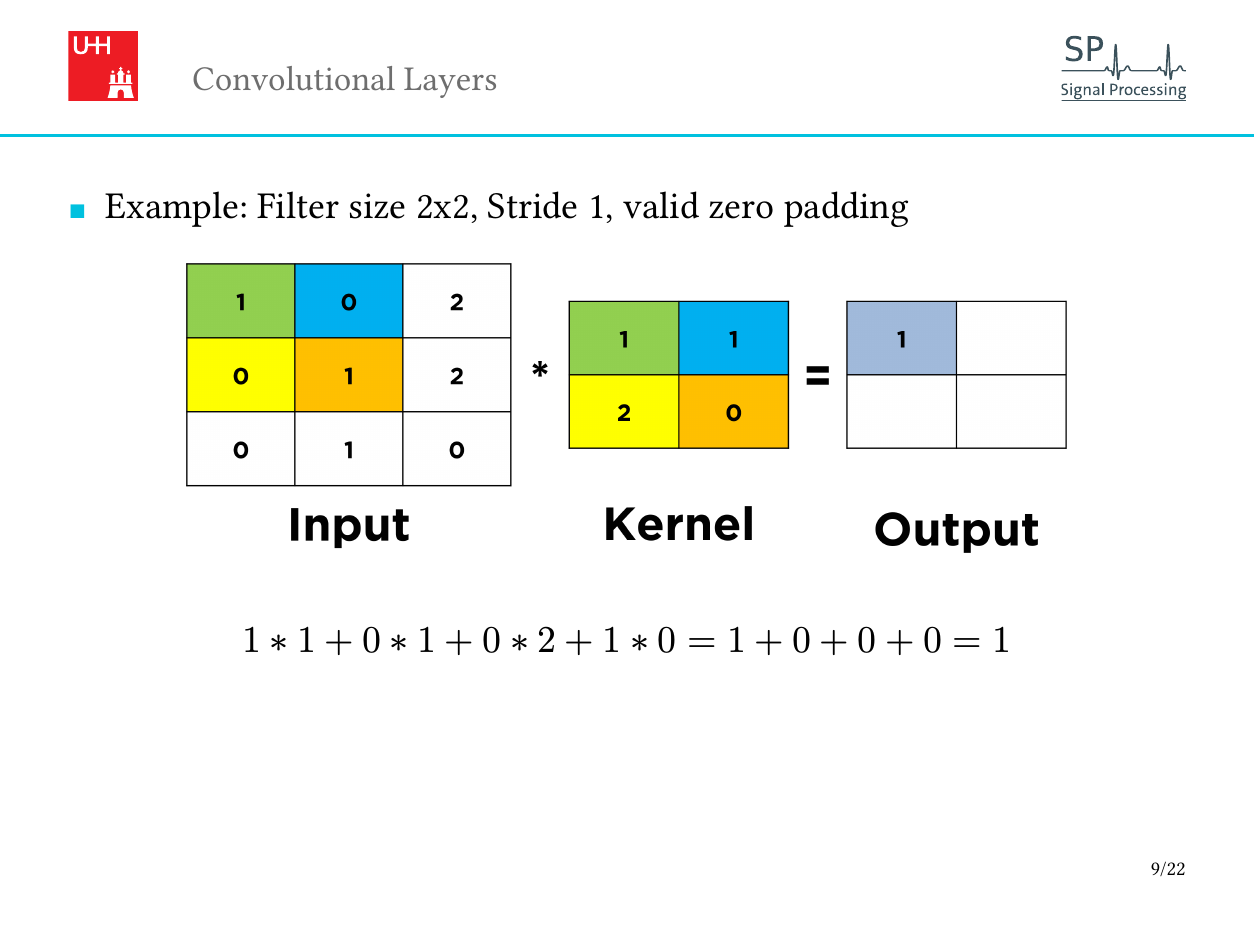
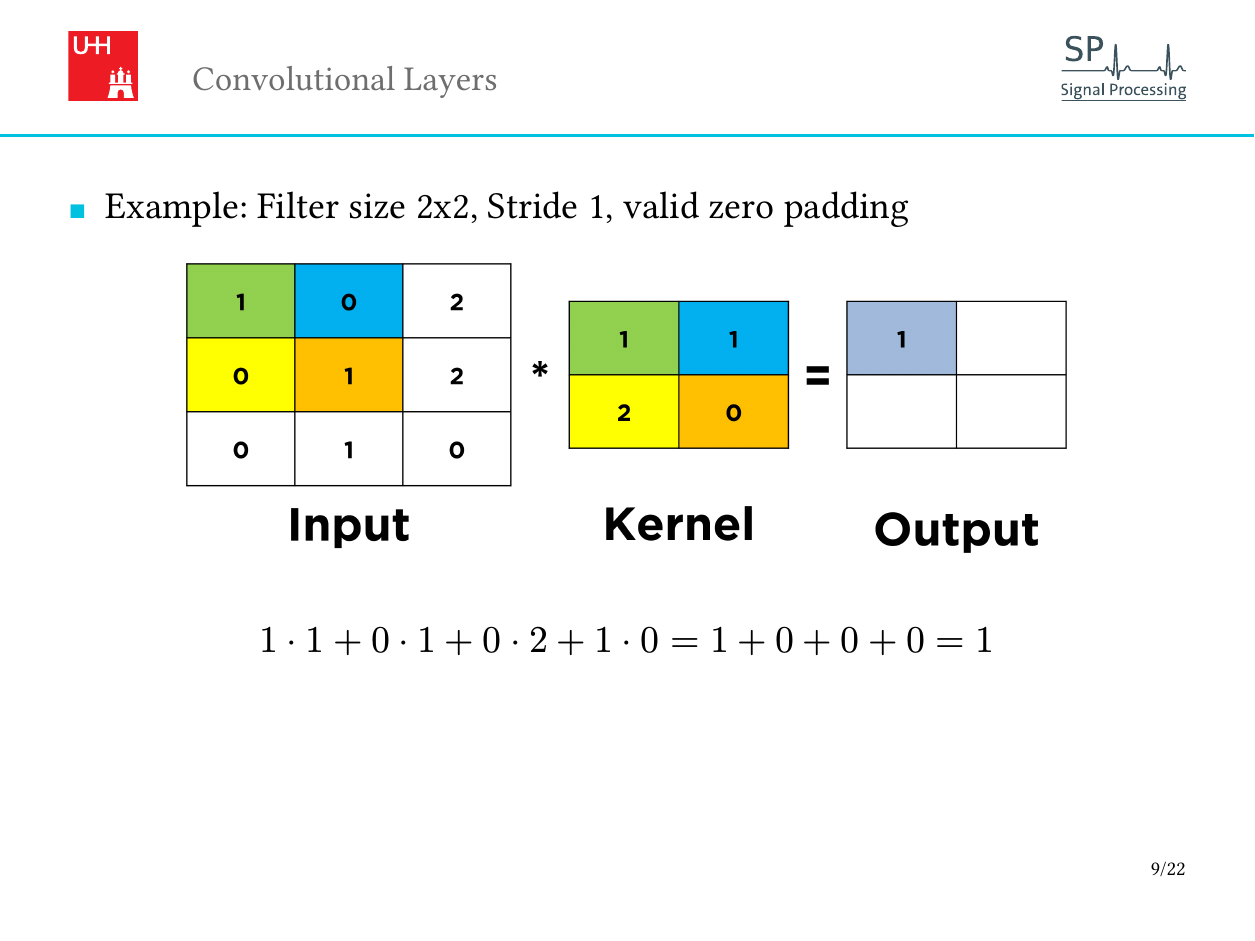
Before and after one commit to m4r1vs/DLAP-Slides, a Typst document (slides.typ): page 9 of 22. Compiled offline with Typst 0.15; a missing font is replaced by an installed copy or a similar font.

Commit message:
chore: autoformat

```diff
--- a/slides.typ
+++ b/slides.typ
@@ -68,28 +68,28 @@ Zero padding:
 - Example: Filter size 2x2, Stride 1, valid zero padding
 #align(center, image("assets/ExampleCONV1.png", height: 50%))
 $
-1*1 + 0*1 + 0*2 + 1*0 = 1 + 0 + 0 + 0 = 1
+  1 dot 1 + 0 dot 1 + 0 dot 2 + 1 dot 0 = 1 + 0 + 0 + 0 = 1
 $
 
 #pagebreak()
 - Example: Filter size 2x2, Stride 1, valid zero padding
 #align(center, image("assets/ExampleCONV2.png", height: 50%))
 $
-0*1 + 2*1 + 1*2 + 2*0 = 0 + 2 + 2 + 0 = 4
+  0 dot 1 + 2 dot 1 + 1 dot 2 + 2 dot 0 = 0 + 2 + 2 + 0 = 4
 $
 
 #pagebreak()
 - Example: Filter size 2x2, Stride 1, valid zero padding
 #align(center, image("assets/ExampleCONV3.png", height: 50%))
 $
-0*1 + 1*1 + 0*2 + 0*0 = 0 + 1 + 0 + 0 = 1
+  0 dot 1 + 1 dot 1 + 0 dot 2 + 0 dot 0 = 0 + 1 + 0 + 0 = 1
 $
 
 #pagebreak()
 - Example: Filter size 2x2, Stride 1, valid zero padding
 #align(center, image("assets/ExampleCONV4.png", height: 50%))
 $
-1*1 + 2*1 + 1*2 + 0*0 = 1 + 2 + 2 + 0 = 5
+  1 dot 1 + 2 dot 1 + 1 dot 2 + 0 dot 0 = 1 + 2 + 2 + 0 = 5
 $
 
 #pagebreak()
```
Also changed, not shown: slides.typ (4 more changed lines).
